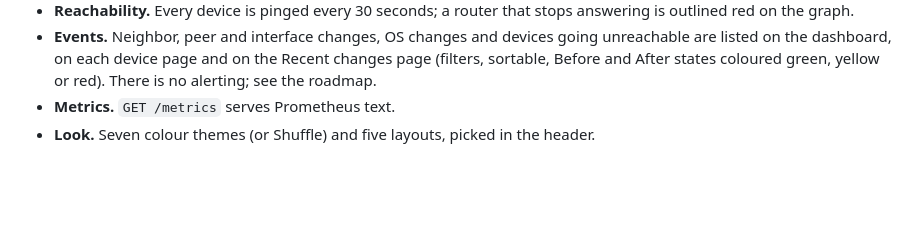
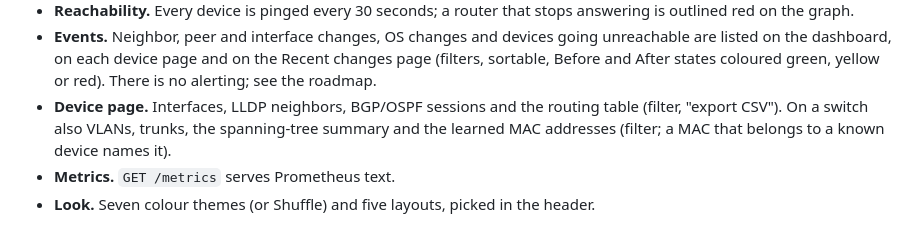
Before and after one commit to orneh24/confetti-topo, a Markdown page: README.md, the part around the change. GitHub-like rendering; blank space fills up the shorter version.

Commit message:
README: device page line
Co-Authored-By: Claude Sonnet 5.5 <noreply@anthropic.com>

```diff
--- a/README.md
+++ b/README.md
@@ -45,6 +45,7 @@ project [confetti-traffic](https://github.com/orneh24/confetti-traffic).
   on the graph.
 - **Events.** Neighbor, peer and interface changes, OS changes and devices going unreachable are listed on the
   dashboard, on each device page and on the Recent changes page (filters, sortable, Before and After states coloured green, yellow or red). There is no alerting; see the roadmap.
+- **Device page.** Interfaces, LLDP neighbors, BGP/OSPF sessions and the routing table (filter, "export CSV"). On a switch also VLANs, trunks, the spanning-tree summary and the learned MAC addresses (filter; a MAC that belongs to a known device names it).
 - **Metrics.** `GET /metrics` serves Prometheus text.
 - **Look.** Seven colour themes (or Shuffle) and five layouts, picked in the header.
 
```
Also changed, not shown: docs/CHANGELOG-GOAL.md (+1 -0 lines).
